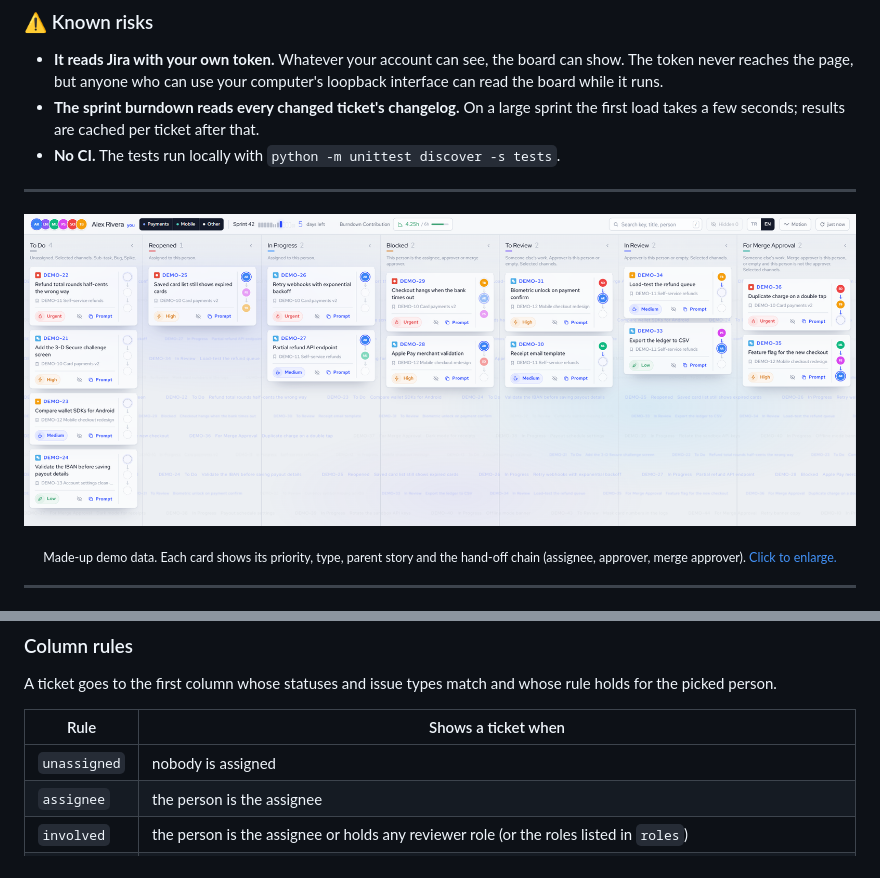
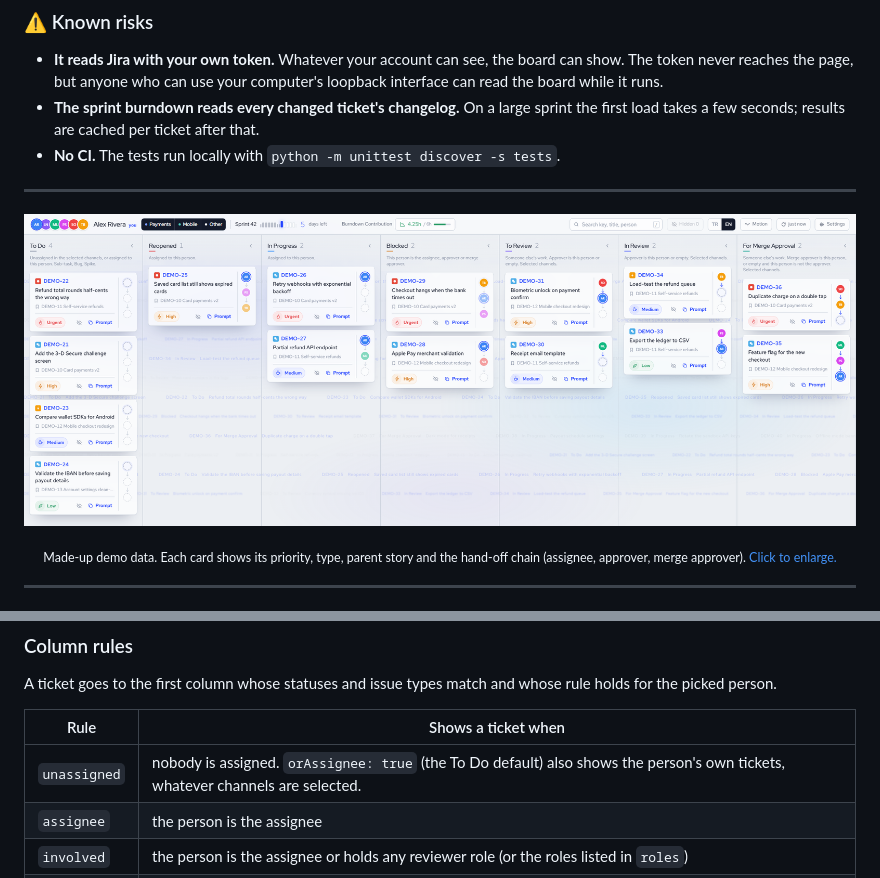
Before and after one commit to Sally-Harding/sprint-focus-board, a Markdown page: README.md, 2 parts joined by grey strips. Rendered like a GitHub page; pictures changed too: docs/images/board.png.

```diff
--- a/README.md
+++ b/README.md
@@ -208,7 +208,7 @@ A ticket goes to the first column whose statuses and issue types match and whose
 
 | Rule | Shows a ticket when |
 | --- | --- |
-| `unassigned` | nobody is assigned |
+| `unassigned` | nobody is assigned. `orAssignee: true` (the To Do default) also shows the person's own tickets, whatever channels are selected. |
 | `assignee` | the person is the assignee |
 | `involved` | the person is the assignee or holds any reviewer role (or the roles listed in `roles`) |
 | `role` | the person holds `role`. When the role is empty, anyone may take it (`whenEmpty: "anyone"`) except people in `emptyExcludes`, or nobody (`whenEmpty: "nobody"`). `notAssignee: true` hides the person's own tickets. |
```
Also changed, not shown: 4 other files.
